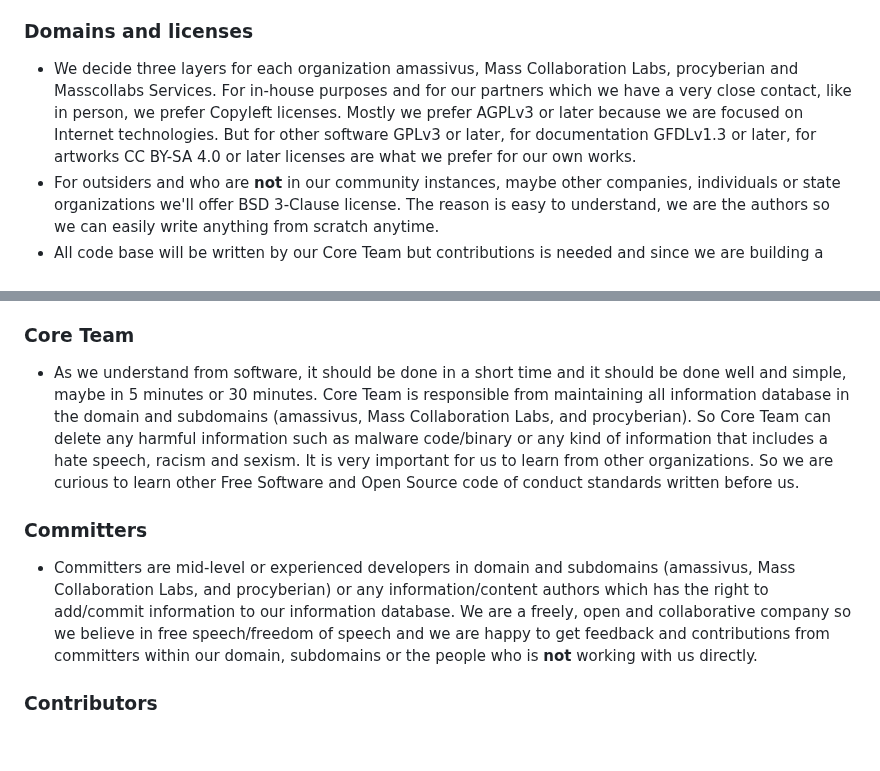
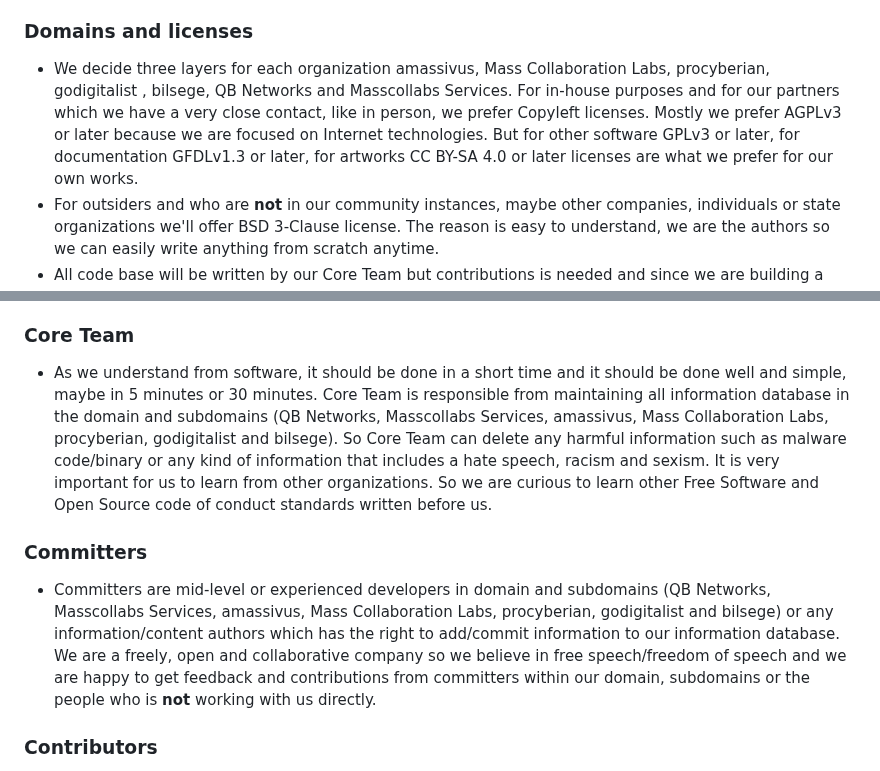
Before and after one commit to masscollabs/WEB-General, a Markdown page: CODE_OF_CONDUCT.md, 2 parts joined by grey strips. GitHub-like rendering; blank space fills up the shorter version.

Commit message:
CoC Update

```diff
--- a/CODE_OF_CONDUCT.md
+++ b/CODE_OF_CONDUCT.md
@@ -34,7 +34,7 @@ Free Documentation License".
 
 ### Domains and licenses
 
-* We decide three layers for each organization amassivus, Mass Collaboration Labs, procyberian and Masscollabs Services. For in-house purposes and for our partners which we have a very close contact, like in person, we prefer Copyleft licenses. Mostly we prefer AGPLv3 or later because we are focused on Internet technologies. But for other software GPLv3 or later, for documentation GFDLv1.3 or later, for artworks CC BY-SA 4.0 or later licenses are what we prefer for our own works.
+* We decide three layers for each organization amassivus, Mass Collaboration Labs, procyberian, godigitalist , bilsege, QB Networks and Masscollabs Services. For in-house purposes and for our partners which we have a very close contact, like in person, we prefer Copyleft licenses. Mostly we prefer AGPLv3 or later because we are focused on Internet technologies. But for other software GPLv3 or later, for documentation GFDLv1.3 or later, for artworks CC BY-SA 4.0 or later licenses are what we prefer for our own works.
 * For outsiders and who are **not** in our community instances, maybe other companies, individuals or state organizations we'll offer BSD 3-Clause license. The reason is easy to understand, we are the authors so we can easily write anything from scratch anytime.
 * All code base will be written by our Core Team but contributions is needed and since we are building a free organization it is very important for us to listen other authors' ideas. But our approach is not to rely on any technology so we are trying to be a free and an independent organization, and an open system. Open system does **not** mean Open Source but we mean that we are trying to develop things for every operating system and hardware platform.
 
@@ -45,11 +45,11 @@ Free Documentation License".
 
 ### Core Team
 
-* As we understand from software, it should be done in a short time and it should be done well and simple, maybe in 5 minutes or 30 minutes. Core Team is responsible from maintaining all information database in the domain and subdomains (amassivus, Mass Collaboration Labs, and procyberian). So Core Team can delete any harmful information such as malware code/binary or any kind of information that includes a hate speech, racism and sexism. It is very important for us to learn from other organizations. So we are curious to learn other Free Software and Open Source code of conduct standards written before us.
+* As we understand from software, it should be done in a short time and it should be done well and simple, maybe in 5 minutes or 30 minutes. Core Team is responsible from maintaining all information database in the domain and subdomains (QB Networks, Masscollabs Services, amassivus, Mass Collaboration Labs, procyberian, godigitalist and bilsege). So Core Team can delete any harmful information such as malware code/binary or any kind of information that includes a hate speech, racism and sexism. It is very important for us to learn from other organizations. So we are curious to learn other Free Software and Open Source code of conduct standards written before us.
 
 ### Committers
 
-* Committers are mid-level or experienced developers in domain and subdomains (amassivus, Mass Collaboration Labs, and procyberian) or any information/content authors which has the right to add/commit information to our information database. We are a freely, open and collaborative company so we believe in free speech/freedom of speech and we are happy to get feedback and contributions from committers within our domain, subdomains or the people who is **not** working with us directly.
+* Committers are mid-level or experienced developers in domain and subdomains (QB Networks, Masscollabs Services, amassivus, Mass Collaboration Labs, procyberian, godigitalist and bilsege) or any information/content authors which has the right to add/commit information to our information database. We are a freely, open and collaborative company so we believe in free speech/freedom of speech and we are happy to get feedback and contributions from committers within our domain, subdomains or the people who is **not** working with us directly.
 
 ### Contributors
 
```
